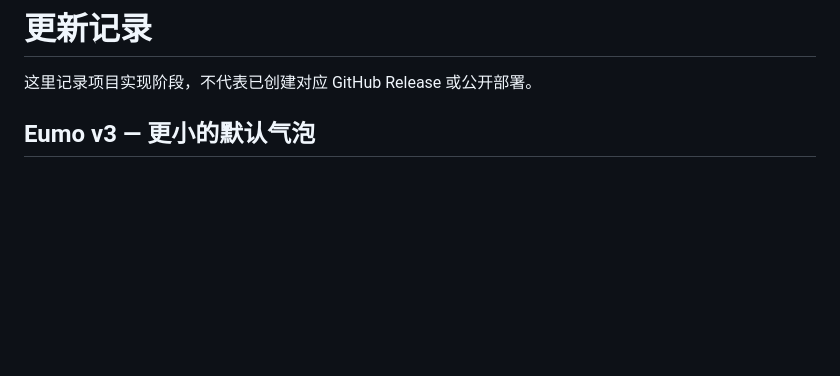
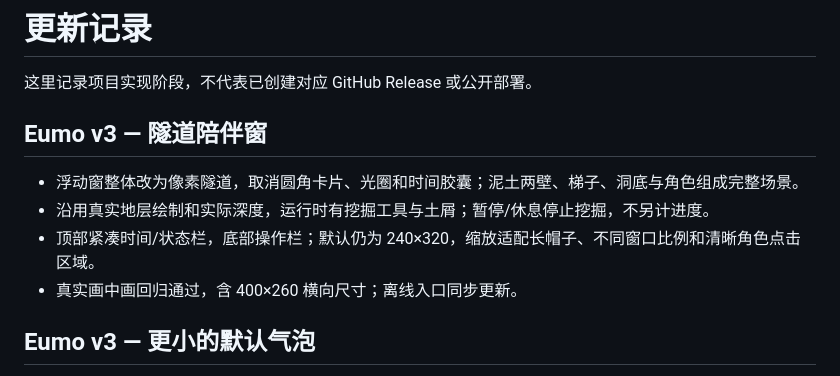
Before and after one commit to zhenyaowang0401/1111, a Markdown page: CHANGELOG.md, the part around the change. GitHub-like rendering; blank space fills up the shorter version.

```diff
--- a/CHANGELOG.md
+++ b/CHANGELOG.md
@@ -1,6 +1,13 @@
 # 更新记录
 
 这里记录项目实现阶段，不代表已创建对应 GitHub Release 或公开部署。
+
+## Eumo v3 — 隧道陪伴窗
+
+- 浮动窗整体改为像素隧道，取消圆角卡片、光圈和时间胶囊；泥土两壁、梯子、洞底与角色组成完整场景。
+- 沿用真实地层绘制和实际深度，运行时有挖掘工具与土屑；暂停/休息停止挖掘，不另计进度。
+- 顶部紧凑时间/状态栏，底部操作栏；默认仍为 240×320，缩放适配长帽子、不同窗口比例和清晰角色点击区域。
+- 真实画中画回归通过，含 400×260 横向尺寸；离线入口同步更新。
 
 ## Eumo v3 — 更小的默认气泡
 
```
Also changed, not shown: README.md (+1 -1 lines), docs/VALIDATION.md (+8 -2 lines), docs/images/eumo-floating-mole.png, 6 other files.
